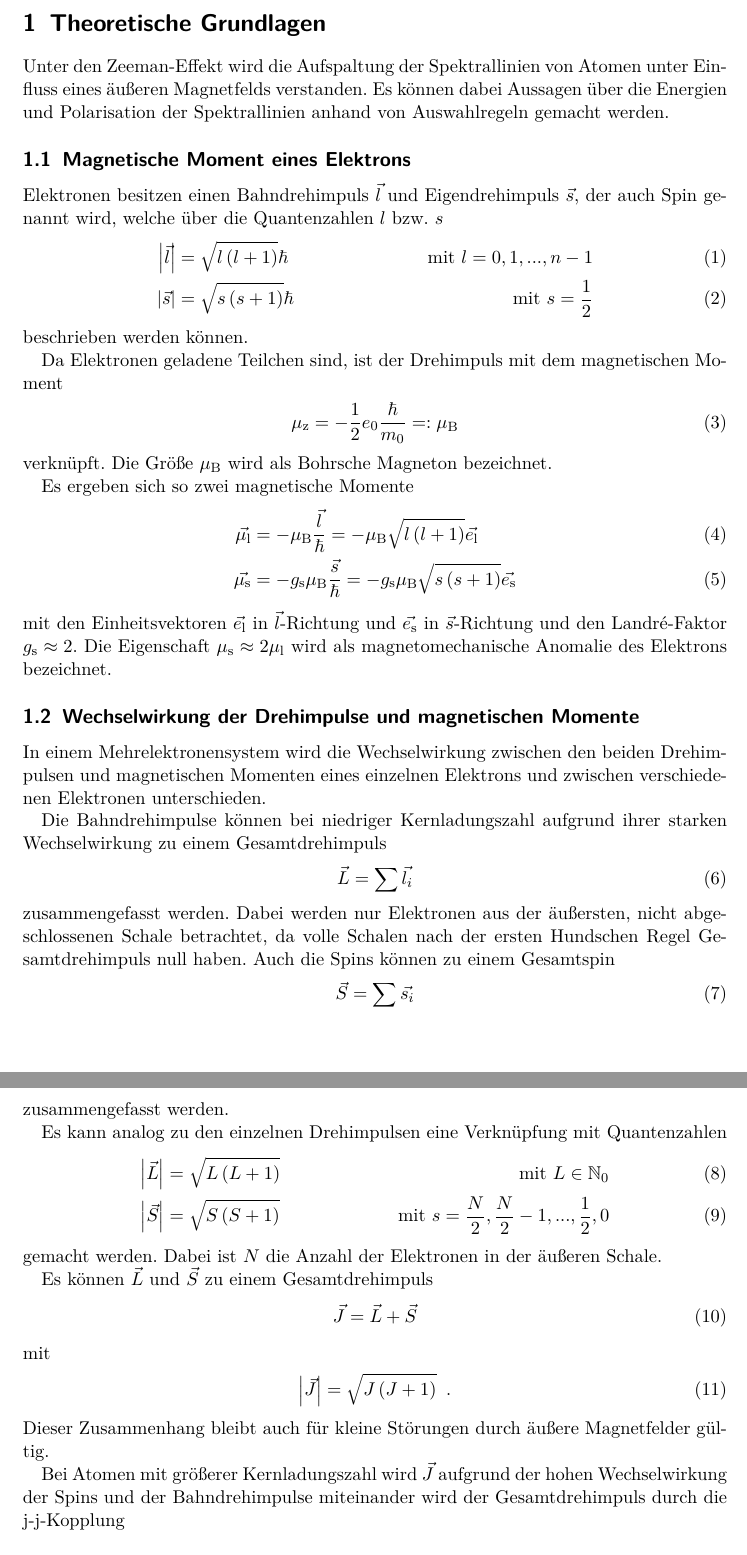
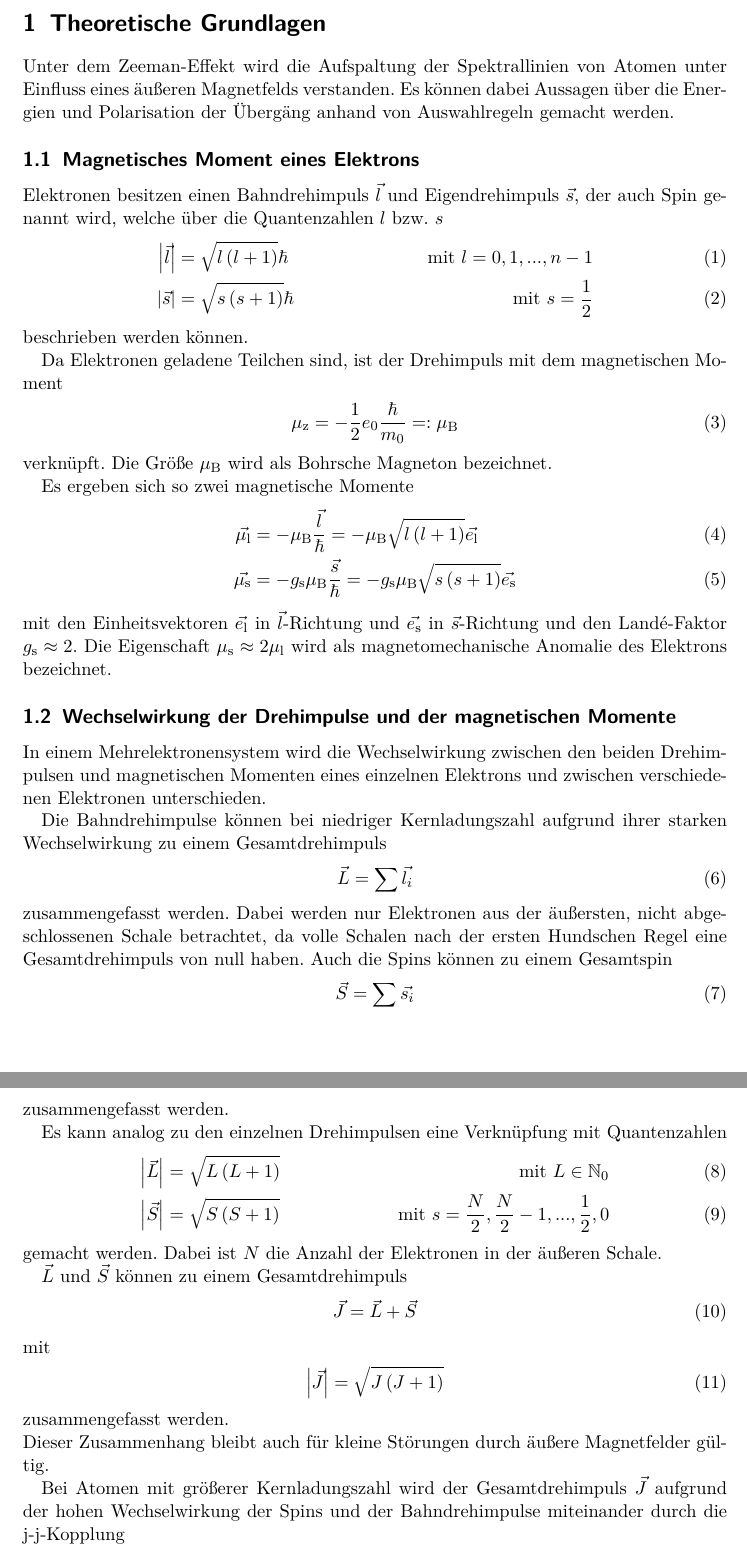
Before and after one commit to bjoern-lindhauer/masterpraktikum, a LaTeX document (V27/Protokoll/protokoll.tex): two parts of pages 3 and 4 of 17, joined at a grey line, cut so that both start at the same text. Compiled offline with pdfLaTeX.

Commit message:
Kleinere Korrekturen

```diff
--- a/V27/Protokoll/protokoll.tex
+++ b/V27/Protokoll/protokoll.tex
@@ -56,10 +56,10 @@
 \end{titlepage}
 
 \section{Theoretische Grundlagen}
-Unter den Zeeman-Effekt wird die Aufspaltung der Spektrallinien von Atomen unter Einfluss eines äußeren Magnetfelds verstanden.
-Es können dabei Aussagen über die Energien und Polarisation der Spektrallinien anhand von Auswahlregeln gemacht werden.
+Unter dem Zeeman-Effekt wird die Aufspaltung der Spektrallinien von Atomen unter Einfluss eines äußeren Magnetfelds verstanden.
+Es können dabei Aussagen über die Energien und Polarisation der Übergäng anhand von Auswahlregeln gemacht werden.
 
-\subsection{Magnetische Moment eines Elektrons}
+\subsection{Magnetisches Moment eines Elektrons}
 Elektronen besitzen einen Bahndrehimpuls $\vec{l}$ und Eigendrehimpuls $\vec{s}$, der auch Spin genannt wird, welche über die Quantenzahlen $l$ bzw. $s$
 \begin{align}
 \left| \vec{l} \right| &= \sqrt{l\left(l+1\right)}\hbar &  \text{mit } l=0,1,...,n-1\\
@@ -79,9 +79,9 @@ Es ergeben sich so zwei magnetische Momente
 \vec{\mu_\indx{l}}&=-\mu_\indx{B}\frac{\vec{l}}{\hbar}=-\mu_\indx{B}\sqrt{l\left(l+1\right)}\vec{e_\indx{l}}\\
 \vec{\mu_\indx{s}}&=-g_\indx{s}\mu_\indx{B}\frac{\vec{s}}{\hbar}=-g_\indx{s}\mu_\indx{B}\sqrt{s\left(s+1\right)}\vec{e_\indx{s}}
 \end{align}
-mit den Einheitsvektoren $\vec{e_\indx{l}}$ in $\vec{l}$-Richtung und $\vec{e_\indx{s}}$ in $\vec{s}$-Richtung und den Landr\'{e}-Faktor $g_\indx{s}\approx 2$.
+mit den Einheitsvektoren $\vec{e_\indx{l}}$ in $\vec{l}$-Richtung und $\vec{e_\indx{s}}$ in $\vec{s}$-Richtung und den Land\'{e}-Faktor $g_\indx{s}\approx 2$.
 Die Eigenschaft $\mu_\indx{s}\approx 2\mu_\indx{l}$ wird als magnetomechanische Anomalie des Elektrons bezeichnet.
-\subsection{Wechselwirkung der Drehimpulse und magnetischen Momente}
+\subsection{Wechselwirkung der Drehimpulse und der magnetischen Momente}
 In einem Mehrelektronensystem wird die Wechselwirkung zwischen den beiden Drehimpulsen und magnetischen Momenten eines einzelnen Elektrons und zwischen verschiedenen Elektronen unterschieden.
 
 Die Bahndrehimpulse können bei niedriger Kernladungszahl aufgrund ihrer starken Wechselwirkung zu einem Gesamtdrehimpuls
@@ -89,7 +89,7 @@ Die Bahndrehimpulse können bei niedriger Kernladungszahl aufgrund ihrer starken
 \vec{L}=\sum \vec{l_i}
 \end{align}
 zusammengefasst werden.
-Dabei werden nur Elektronen aus der äußersten, nicht abgeschlossenen Schale betrachtet, da volle Schalen nach der ersten Hundschen Regel Gesamtdrehimpuls null haben.
+Dabei werden nur Elektronen aus der äußersten, nicht abgeschlossenen Schale betrachtet, da volle Schalen nach der ersten Hundschen Regel eine Gesamtdrehimpuls von null haben.
 Auch die Spins können zu einem Gesamtspin
 \begin{align}
 \vec{S}=\sum \vec{s_i}
@@ -104,17 +104,18 @@ Es kann analog zu den einzelnen Drehimpulsen eine Verknüpfung mit Quantenzahlen
 gemacht werden.
 Dabei ist $N$ die Anzahl der Elektronen in der äußeren Schale.
 
-Es können $\vec{L}$ und $\vec{S}$ zu einem Gesamtdrehimpuls
+$\vec{L}$ und $\vec{S}$ können zu einem Gesamtdrehimpuls
 \begin{align}
 \vec{J}=\vec{L}+\vec{S}
 \end{align}
 mit
 \begin{align}
-\left| \vec{J} \right| &= \sqrt{J\left(J+1\right)} \hspace{0.2cm}\text{.}
+\left| \vec{J} \right| &= \sqrt{J\left(J+1\right)}
 \end{align}
+zusammengefasst werden. \\
 Dieser Zusammenhang bleibt auch für kleine Störungen durch äußere Magnetfelder gültig.
 
-Bei Atomen mit größerer Kernladungszahl wird $\vec{J}$ aufgrund der hohen Wechselwirkung der Spins und der Bahndrehimpulse miteinander wird der Gesamtdrehimpuls durch die j-j-Kopplung
+Bei Atomen mit größerer Kernladungszahl wird der Gesamtdrehimpuls $\vec{J}$ aufgrund der hohen Wechselwirkung der Spins und der Bahndrehimpulse miteinander durch die j-j-Kopplung
 \begin{align}
 \vec{j_i}=\vec{l_i}+\vec{s_i} \\
 \vec{J}=\sum \vec{j_i}
```
Also changed, not shown: V27/Protokoll/protokoll.tex (4 more changed lines).
